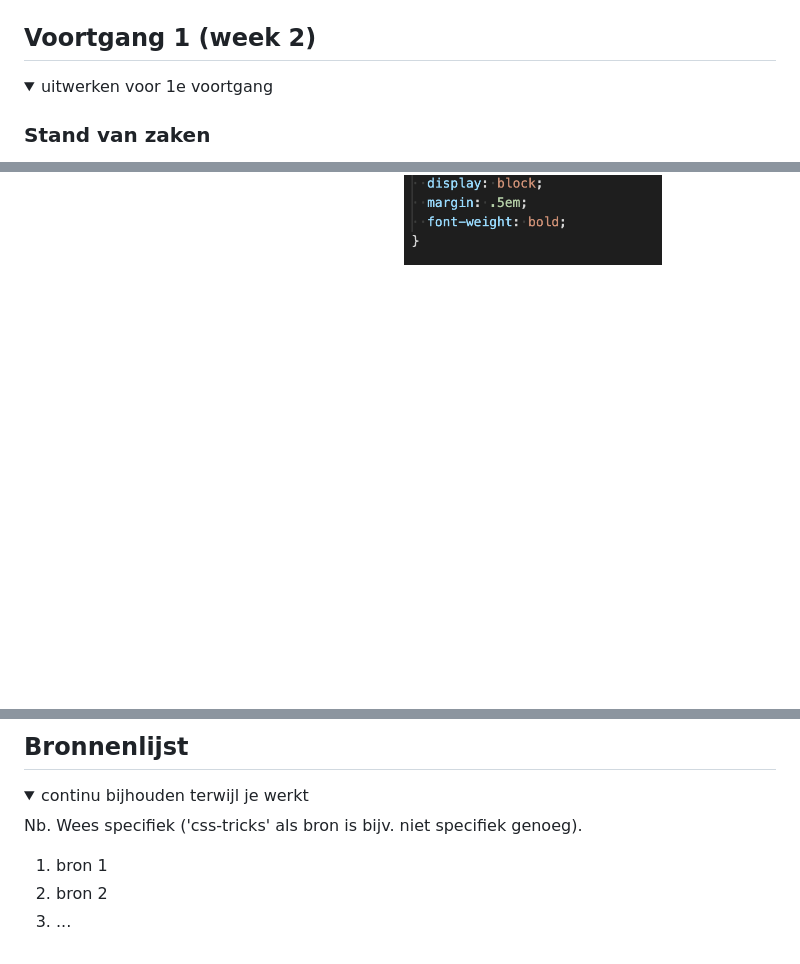
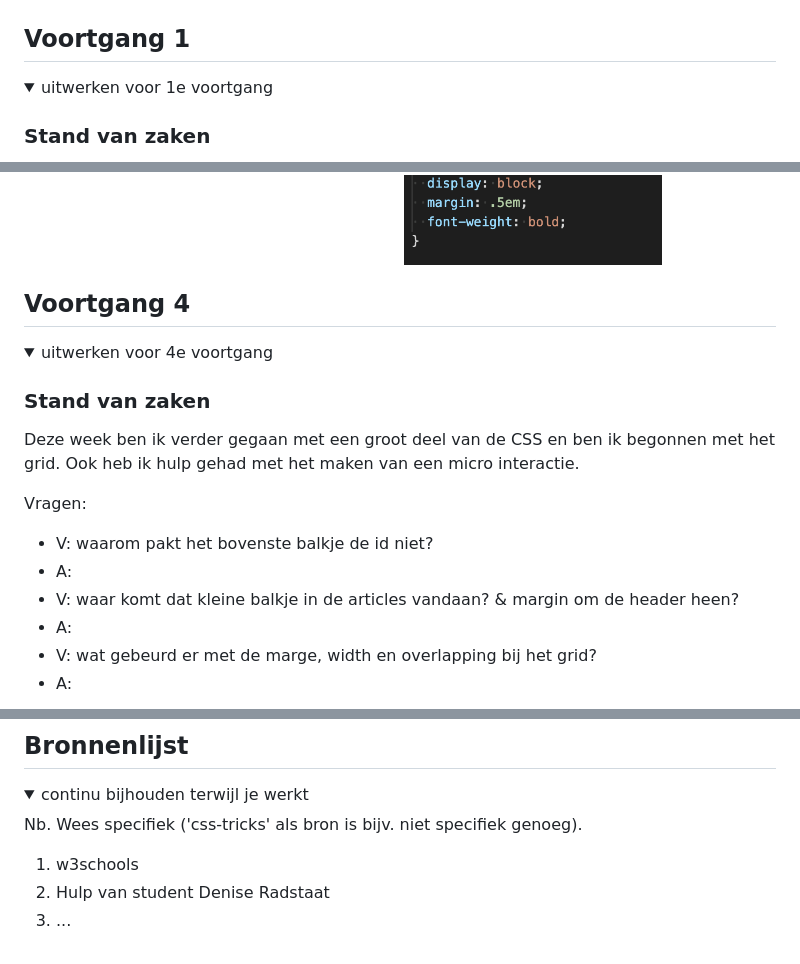
Before and after one commit to ediepostma/Fed, a Markdown page: README.md, 3 parts joined by grey strips. Rendered like a GitHub page; folded sections open; blank space fills up the shorter version.

```diff
--- a/README.md
+++ b/README.md
@@ -72,7 +72,7 @@ Beste zangers deelnemers
 
 
 
-## Voortgang 1 (week 2)
+## Voortgang 1
 
 <details>
 <summary>uitwerken voor 1e voortgang</summary>
@@ -153,3 +153,19 @@ Comment: Begin vast met de flexbox en micro interactie: zoekbalkje die invliegt
 </details>
 
 
+## Voortgang 4
+
+<details>
+<summary>uitwerken voor 4e voortgang</summary>
+
+### Stand van zaken
+Deze week ben ik verder gegaan met een groot deel van de CSS en ben ik begonnen met het grid. Ook heb ik hulp gehad met het maken van een micro interactie.
+
+Vragen:
+* V: waarom pakt het bovenste balkje de id niet?
+* A:
+* V: waar komt dat kleine balkje in de articles vandaan? & margin om de header heen?
+* A:
+* V: wat gebeurd er met de marge, width en overlapping bij het grid?
+* A:
+
@@ -180,8 +202,8 @@ hier screenshot(s) van je eindresultaat
 
 Nb. Wees specifiek ('css-tricks' als bron is bijv. niet specifiek genoeg).
 
-1. bron 1
-2. bron 2
+1. w3schools
+2. Hulp van student Denise Radstaat
 3. ...
 
 </details>
```
Also changed, not shown: other parts of README.md (+12 -6 lines), images/Beste-Zangers-Seizoen-2021.jpg (added), images/voortgang4.1.png (added), images/voortgang4.2.png (added), images/voortgang4.3.png (added), 5 other files.
